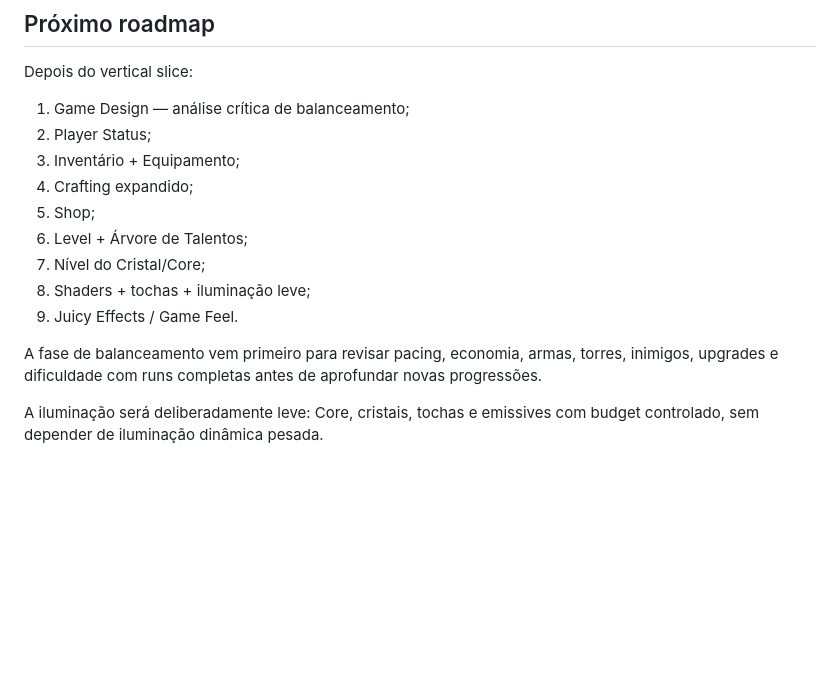
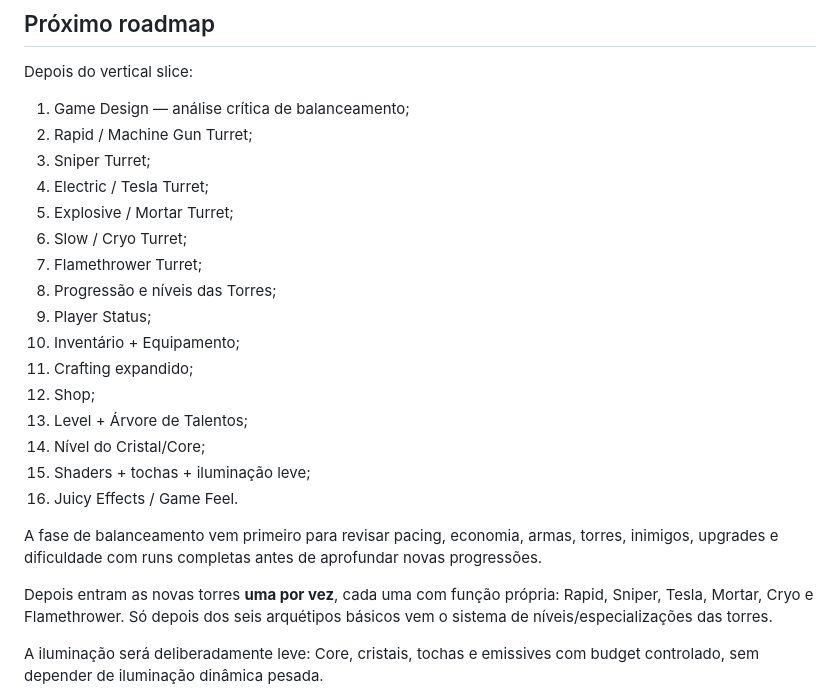
Before and after one commit to EduardoLavall/blockbound, a Markdown page: README.md, the part around the change. Drawn GitHub-style; blank space fills up the shorter version.

Commit message:
docs: list turret expansion roadmap

```diff
--- a/README.md
+++ b/README.md
@@ -363,16 +363,25 @@ A CI valida:
 Depois do vertical slice:
 
 1. Game Design — análise crítica de balanceamento;
-2. Player Status;
-3. Inventário + Equipamento;
-4. Crafting expandido;
-5. Shop;
-6. Level + Árvore de Talentos;
-7. Nível do Cristal/Core;
-8. Shaders + tochas + iluminação leve;
-9. Juicy Effects / Game Feel.
+2. Rapid / Machine Gun Turret;
+3. Sniper Turret;
+4. Electric / Tesla Turret;
+5. Explosive / Mortar Turret;
+6. Slow / Cryo Turret;
+7. Flamethrower Turret;
+8. Progressão e níveis das Torres;
+9. Player Status;
+10. Inventário + Equipamento;
+11. Crafting expandido;
+12. Shop;
+13. Level + Árvore de Talentos;
+14. Nível do Cristal/Core;
+15. Shaders + tochas + iluminação leve;
+16. Juicy Effects / Game Feel.
 
 A fase de balanceamento vem primeiro para revisar pacing, economia, armas, torres, inimigos, upgrades e dificuldade com runs completas antes de aprofundar novas progressões.
+
+Depois entram as novas torres **uma por vez**, cada uma com função própria: Rapid, Sniper, Tesla, Mortar, Cryo e Flamethrower. Só depois dos seis arquétipos básicos vem o sistema de níveis/especializações das torres.
 
 A iluminação será deliberadamente leve: Core, cristais, tochas e emissives com budget controlado, sem depender de iluminação dinâmica pesada.
 
```
